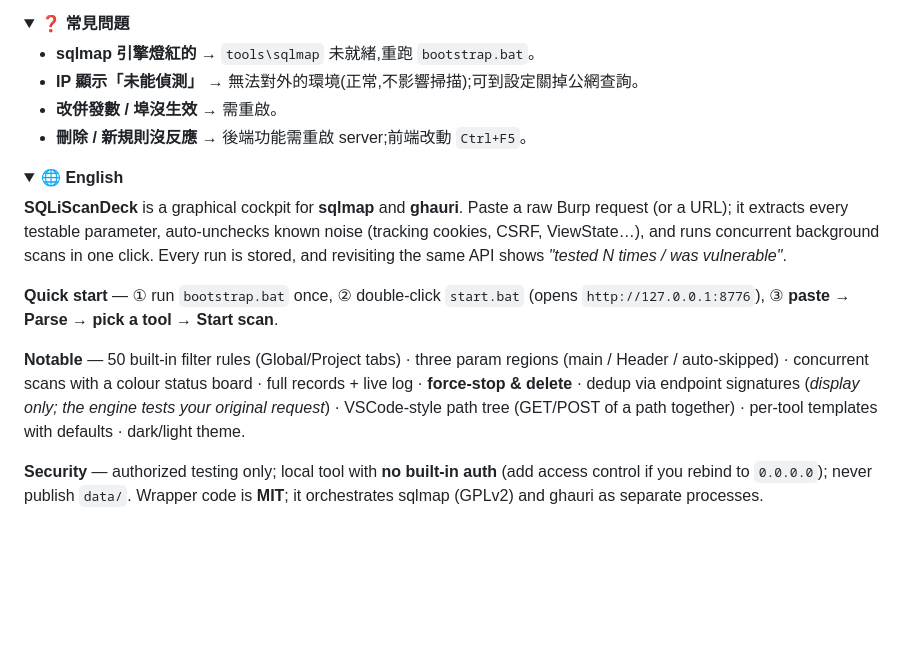
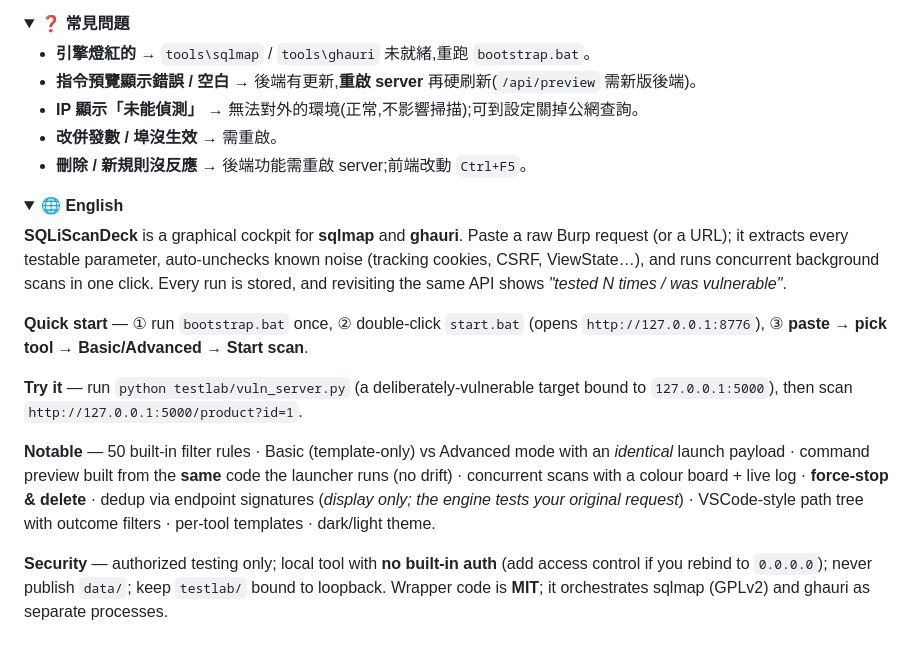
Before and after one commit to kunjitw/SQLiScanDeck, a Markdown page: README.md, the part around one of its changes. Drawn GitHub-style; folded sections open; blank space fills up the shorter version.

```diff
--- a/README.md
+++ b/README.md
@@ -123,7 +132,8 @@ data/      執行時建立:DB、logs/、requests/、settings.json(.gitignore)
 <details>
 <summary>❓ <b>常見問題</b></summary>
 
-- **sqlmap 引擎燈紅的** → `tools\sqlmap` 未就緒,重跑 `bootstrap.bat`。
+- **引擎燈紅的** → `tools\sqlmap` / `tools\ghauri` 未就緒,重跑 `bootstrap.bat`。
+- **指令預覽顯示錯誤 / 空白** → 後端有更新,**重啟 server** 再硬刷新(`/api/preview` 需新版後端)。
 - **IP 顯示「未能偵測」** → 無法對外的環境(正常,不影響掃描);可到設定關掉公網查詢。
 - **改併發數 / 埠沒生效** → 需重啟。
 - **刪除 / 新規則沒反應** → 後端功能需重啟 server;前端改動 `Ctrl+F5`。
@@ -135,10 +145,12 @@ data/      執行時建立:DB、logs/、requests/、settings.json(.gitignore)
 
 **SQLiScanDeck** is a graphical cockpit for **sqlmap** and **ghauri**. Paste a raw Burp request (or a URL); it extracts every testable parameter, auto-unchecks known noise (tracking cookies, CSRF, ViewState…), and runs concurrent background scans in one click. Every run is stored, and revisiting the same API shows *"tested N times / was vulnerable"*.
 
-**Quick start** — ① run `bootstrap.bat` once, ② double-click `start.bat` (opens `http://127.0.0.1:8776`), ③ **paste → Parse → pick a tool → Start scan**.
+**Quick start** — ① run `bootstrap.bat` once, ② double-click `start.bat` (opens `http://127.0.0.1:8776`), ③ **paste → pick tool → Basic/Advanced → Start scan**.
 
-**Notable** — 50 built-in filter rules (Global/Project tabs) · three param regions (main / Header / auto-skipped) · concurrent scans with a colour status board · full records + live log · **force-stop & delete** · dedup via endpoint signatures (*display only; the engine tests your original request*) · VSCode-style path tree (GET/POST of a path together) · per-tool templates with defaults · dark/light theme.
+**Try it** — run `python testlab/vuln_server.py` (a deliberately-vulnerable target bound to `127.0.0.1:5000`), then scan `http://127.0.0.1:5000/product?id=1`.
 
-**Security** — authorized testing only; local tool with **no built-in auth** (add access control if you rebind to `0.0.0.0`); never publish `data/`. Wrapper code is **MIT**; it orchestrates sqlmap (GPLv2) and ghauri as separate processes.
+**Notable** — 50 built-in filter rules · Basic (template-only) vs Advanced mode with an *identical* launch payload · command preview built from the **same** code the launcher runs (no drift) · concurrent scans with a colour board + live log · **force-stop & delete** · dedup via endpoint signatures (*display only; the engine tests your original request*) · VSCode-style path tree with outcome filters · per-tool templates · dark/light theme.
+
+**Security** — authorized testing only; local tool with **no built-in auth** (add access control if you rebind to `0.0.0.0`); never publish `data/`; keep `testlab/` bound to loopback. Wrapper code is **MIT**; it orchestrates sqlmap (GPLv2) and ghauri as separate processes.
 
 </details>
```
Also changed, not shown: other parts of README.md (+49 -40 lines), docs/demo.png (added).
